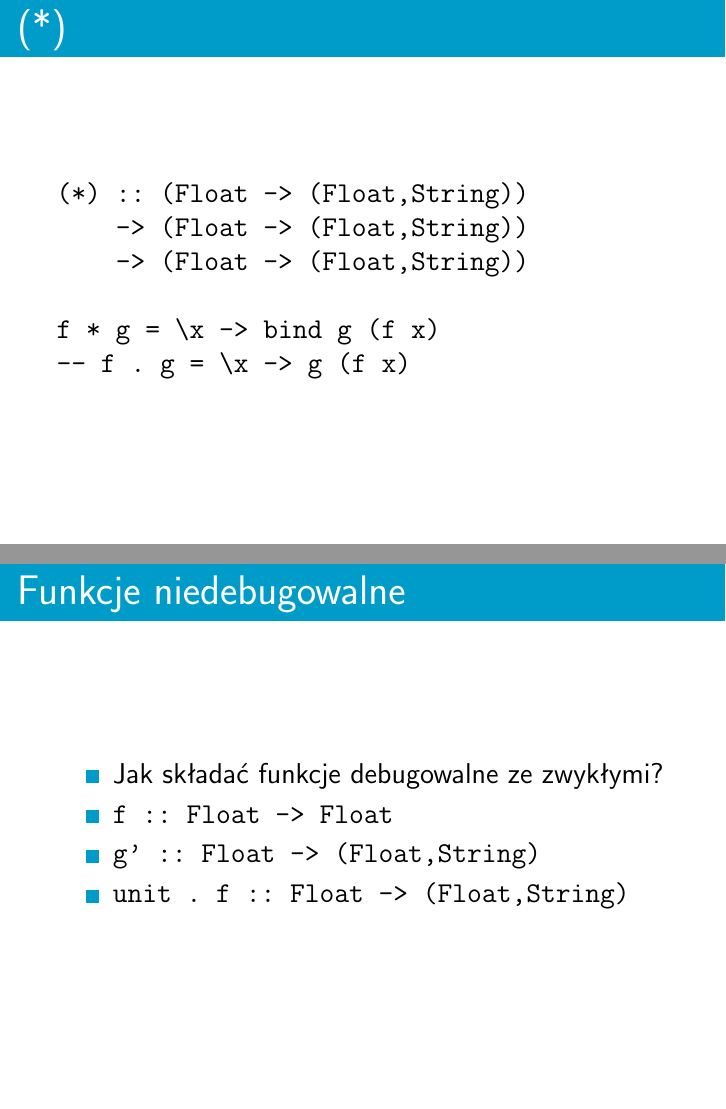
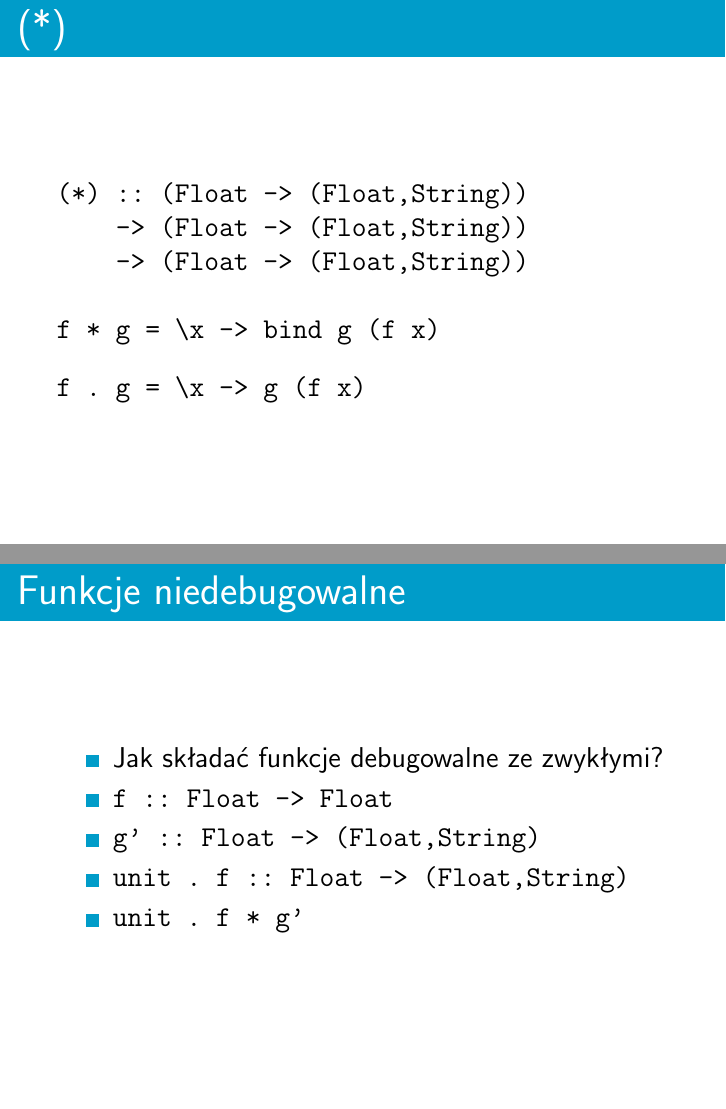
Before and after one commit to sznurek/monads-presentation, LaTeX slides (slides.tex): pages 18 and 26 of 29 before the commit and pages 19 and 27 of 30 after it, joined at a grey line. Compiled offline with pdfLaTeX.

Commit message:
Minor fixes.

```diff
--- a/slides.tex
+++ b/slides.tex
@@ -118,8 +118,10 @@ bind f (x,s) =
     -> (Float -> (Float,String))
 
 f * g = \x -> bind g (f x)
--- f . g = \x -> g (f x)
 \end{verbatim}
+\pause
+
+\texttt{f . g = \char`\\x -> g (f x)}
 \end{frame}
 
 \begin{frame}{A identyczność?}
@@ -169,6 +171,7 @@ f * g = \x -> bind g (f x)
         \item \texttt{g' :: Float -> (Float,String)}
         \pause
         \item \texttt{unit . f :: Float -> (Float,String)}
+        \item \texttt{unit . f * g'}
     \end{itemize}
 \end{frame}
 
```
Also changed, not shown: slides.tex (2 more changed lines).
